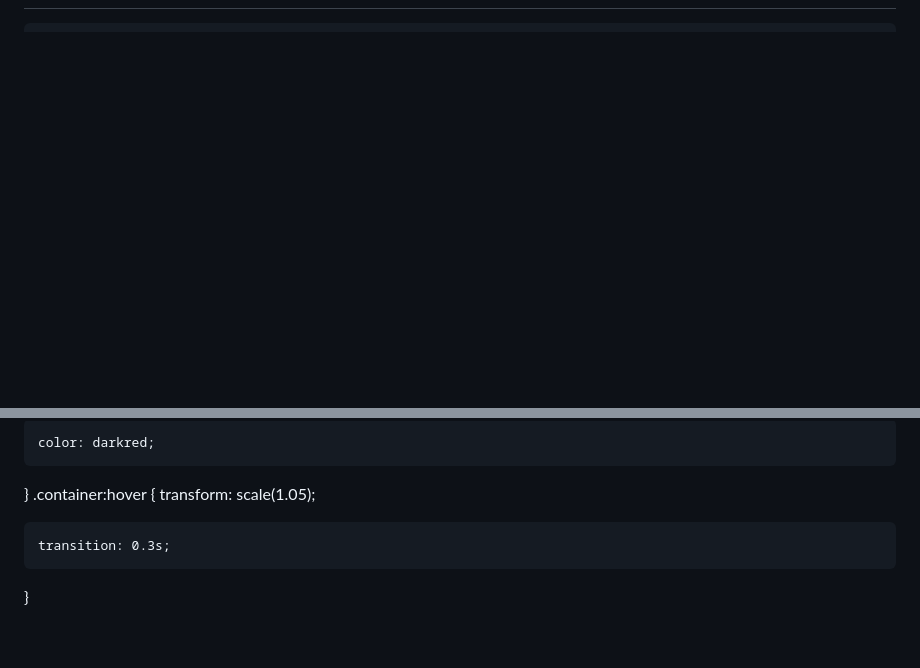
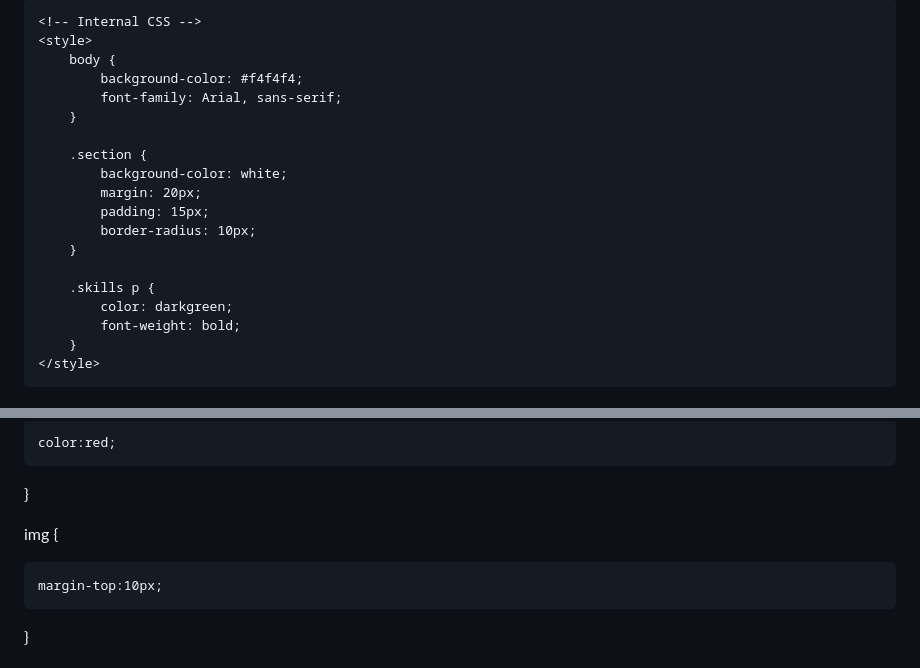
Before and after one commit to sindhura0806/CSS-BASICS, a Markdown page: README.md, 2 parts joined by grey strips. Drawn GitHub-style; blank space fills up the shorter version.

```diff
--- a/README.md
+++ b/README.md
@@ -120,2 +124,22 @@ letter-spacing: 2px;
     <link rel="stylesheet" href="style.css">
+
+    <!-- Internal CSS -->
+    <style>
+        body {
+            background-color: #f4f4f4;
+            font-family: Arial, sans-serif;
+        }
+
+        .section {
+            background-color: white;
+            margin: 20px;
+            padding: 15px;
+            border-radius: 10px;
+        }
+
+        .skills p {
+            color: darkgreen;
+            font-weight: bold;
+        }
+    </style>
 </head>
@@ -231,10 +204,12 @@ a:hover {
 
-    color: darkred;
+    color:red;
+
 }
-.container:hover {
-    transform: scale(1.05);
 
-    transition: 0.3s;
+img {
+
+    margin-top:10px;
+
 }
 
 # OUT PUT
```
Also changed, not shown: other parts of README.md (+44 -91 lines).
